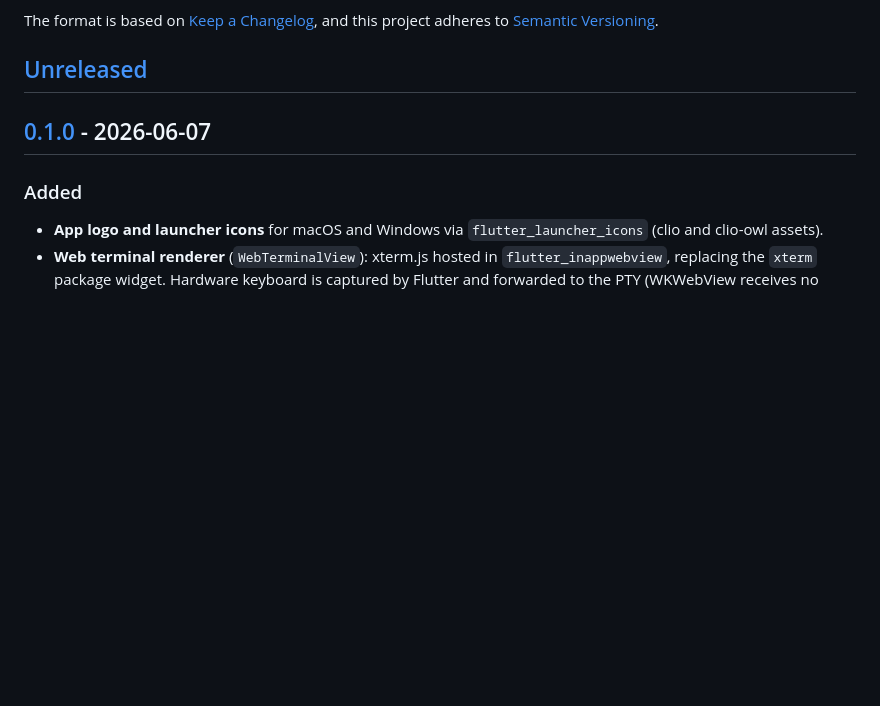
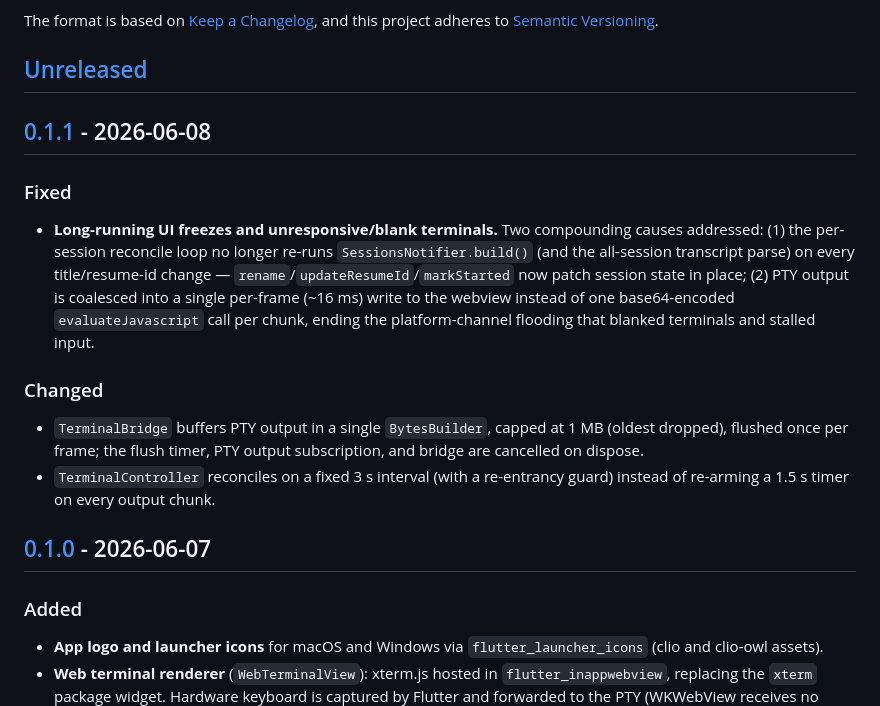
Before and after one commit to alihamza0173/clio, a Markdown page: CHANGELOG.md, the part around one of its changes. Drawn GitHub-style; blank space fills up the shorter version.

Commit message:
feat: Update CHANGELOG for version 0.1.1 with fixes for UI freezes and terminal responsiveness

```diff
--- a/CHANGELOG.md
+++ b/CHANGELOG.md
@@ -6,6 +6,15 @@ The format is based on [Keep a Changelog](https://keepachangelog.com/en/1.1.0/),
 and this project adheres to [Semantic Versioning](https://semver.org/spec/v2.0.0.html).
 
 ## [Unreleased]
+
+## [0.1.1] - 2026-06-08
+
+### Fixed
+- **Long-running UI freezes and unresponsive/blank terminals.** Two compounding causes addressed: (1) the per-session reconcile loop no longer re-runs `SessionsNotifier.build()` (and the all-session transcript parse) on every title/resume-id change — `rename`/`updateResumeId`/`markStarted` now patch session state in place; (2) PTY output is coalesced into a single per-frame (~16 ms) write to the webview instead of one base64-encoded `evaluateJavascript` call per chunk, ending the platform-channel flooding that blanked terminals and stalled input.
+
+### Changed
+- `TerminalBridge` buffers PTY output in a single `BytesBuilder`, capped at 1 MB (oldest dropped), flushed once per frame; the flush timer, PTY output subscription, and bridge are cancelled on dispose.
+- `TerminalController` reconciles on a fixed 3 s interval (with a re-entrancy guard) instead of re-arming a 1.5 s timer on every output chunk.
 
 ## [0.1.0] - 2026-06-07
 
```
Also changed, not shown: other parts of CHANGELOG.md (+2 -1 lines).
